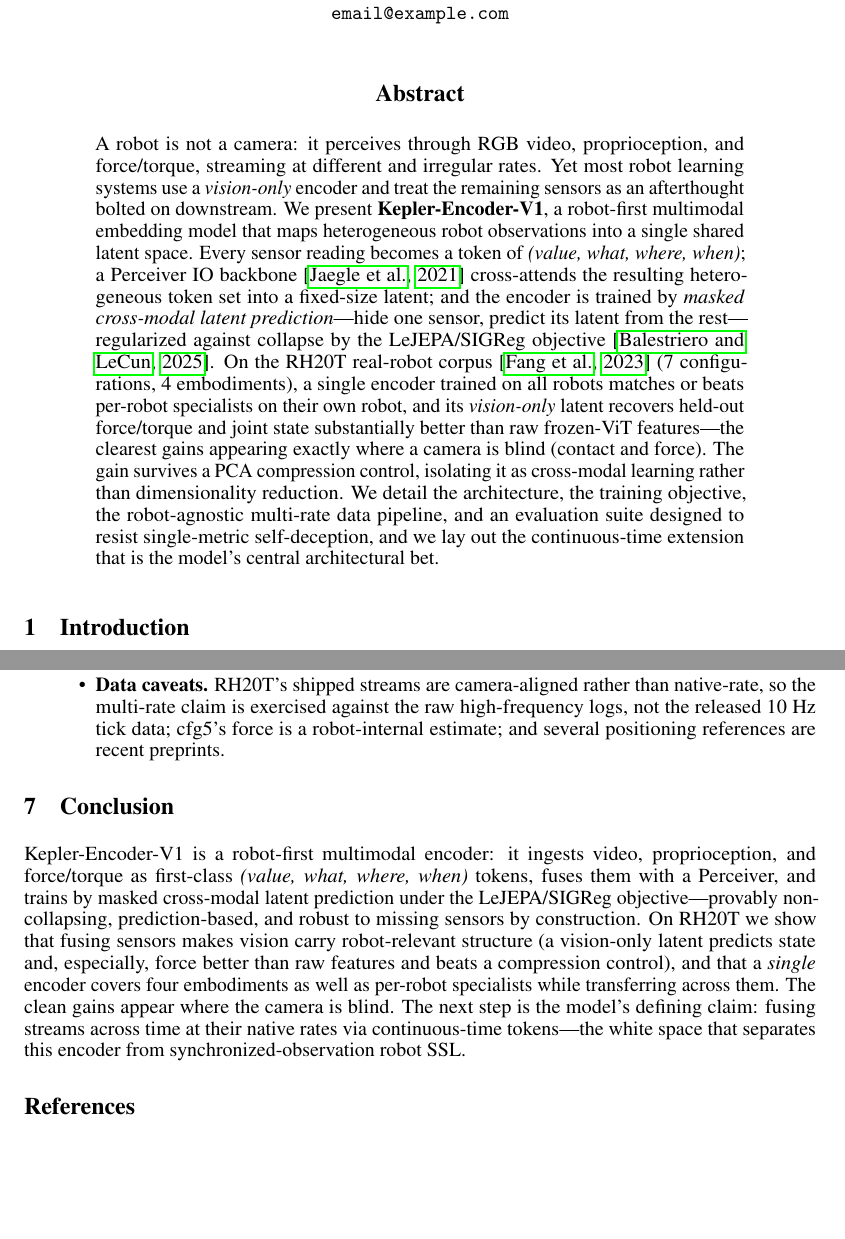
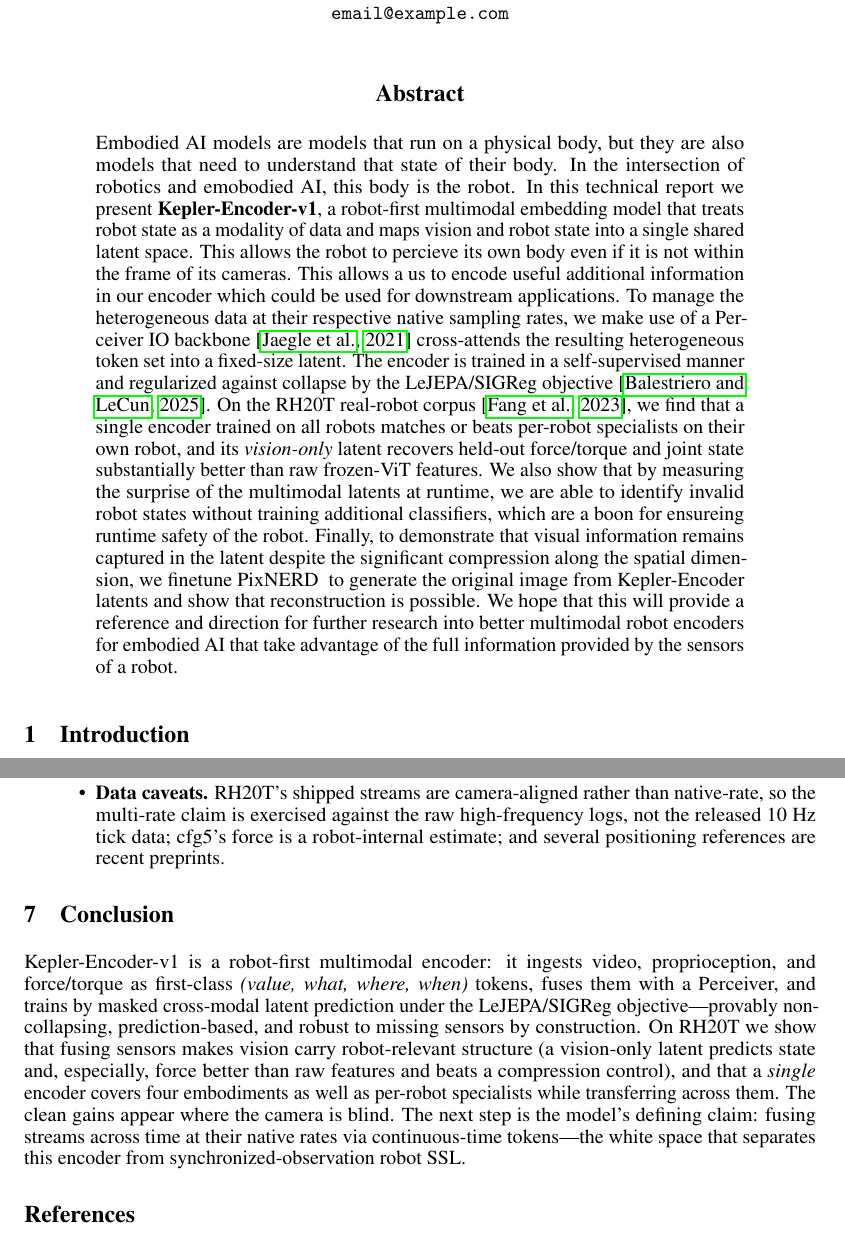
Before and after one commit to menloresearch/world-encoder, a LaTeX paper (paper/main.tex): two parts of pages 1 and 14 of 17, joined at a grey line, cut so that both start at the same text, the shorter picture padded with empty space. Compiled offline with pdfLaTeX.

Commit message:
draft abstract

```diff
--- a/paper/main.tex
+++ b/paper/main.tex
@@ -27,7 +27,7 @@
 \graphicspath{{figures/}}
 
 
-\title{Kepler-Encoder-V1 Technical Report:\\
+\title{Kepler-Encoder-v1 Technical Report:\\
        Towards a Multimodal and Multi-rate Embedding Model for Robots}
 
 
@@ -51,7 +51,7 @@
 
 
 \begin{abstract}
-  A robot is not a camera: it perceives through RGB video, proprioception, and force/torque, streaming at different and irregular rates. Yet most robot learning systems use a \emph{vision-only} encoder and treat the remaining sensors as an afterthought bolted on downstream. We present \textbf{Kepler-Encoder-V1}, a robot-first multimodal embedding model that maps heterogeneous robot observations into a single shared latent space. Every sensor reading becomes a token of \emph{(value, what, where, when)}; a Perceiver~IO backbone~\citep{perceiverio2021} cross-attends the resulting heterogeneous token set into a fixed-size latent; and the encoder is trained by \emph{masked cross-modal latent prediction}---hide one sensor, predict its latent from the rest---regularized against collapse by the LeJEPA/SIGReg objective~\citep{lejepa2025}. On the RH20T real-robot corpus~\citep{rh20t2023} (7 configurations, 4 embodiments), a single encoder trained on all robots matches or beats per-robot specialists on their own robot, and its \emph{vision-only} latent recovers held-out force/torque and joint state substantially better than raw frozen-ViT features---the clearest gains appearing exactly where a camera is blind (contact and force). The gain survives a PCA compression control, isolating it as cross-modal learning rather than dimensionality reduction. We detail the architecture, the training objective, the robot-agnostic multi-rate data pipeline, and an evaluation suite designed to resist single-metric self-deception, and we lay out the continuous-time extension that is the model's central architectural bet.
+  Embodied AI models are models that run on a physical body, but they are also models that need to understand that state of their body. In the intersection of robotics and emobodied AI, this body is the robot. In this technical report we present \textbf{Kepler-Encoder-v1}, a robot-first multimodal embedding model that treats robot state as a modality of data and maps vision and robot state into a single shared latent space. This allows the robot to percieve its own body even if it is not within the frame of its cameras. This allows a us to encode useful additional information in our encoder which could be used for downstream applications. To manage the heterogeneous data at their respective native sampling rates, we make use of a Perceiver~IO backbone~\citep{perceiverio2021} cross-attends the resulting heterogeneous token set into a fixed-size latent. The encoder is trained in a self-supervised manner and regularized against collapse by the LeJEPA/SIGReg objective~\citep{lejepa2025}. On the RH20T real-robot corpus~\citep{rh20t2023}, we find that a single encoder trained on all robots matches or beats per-robot specialists on their own robot, and its \emph{vision-only} latent recovers held-out force/torque and joint state substantially better than raw frozen-ViT features. We also show that by measuring the surprise of the multimodal latents at runtime, we are able to identify invalid robot states without training additional classifiers, which are a boon for ensureing runtime safety of the robot. Finally, to demonstrate that visual information remains captured in the latent despite the significant compression along the spatial dimension, we finetune PixNERD~\cite{} to generate the original image from Kepler-Encoder latents and show that reconstruction is possible. We hope that this will provide a reference and direction for further research into better multimodal robot encoders for embodied AI that take advantage of the full information provided by the sensors of a robot.
 \end{abstract}
 
 
@@ -475,7 +475,7 @@
 
 \section{Conclusion}
 \label{sec:conclusion}
-Kepler-Encoder-V1 is a robot-first multimodal encoder: it ingests video, proprioception, and force/torque as first-class \emph{(value, what, where, when)} tokens, fuses them with a Perceiver, and trains by masked cross-modal latent prediction under the LeJEPA/SIGReg objective---provably non-collapsing, prediction-based, and robust to missing sensors by construction. On RH20T we show that fusing sensors makes vision carry robot-relevant structure (a vision-only latent predicts state and, especially, force better than raw features and beats a compression control), and that a \emph{single} encoder covers four embodiments as well as per-robot specialists while transferring across them. The clean gains appear where the camera is blind. The next step is the model's defining claim: fusing streams across time at their native rates via continuous-time tokens---the white space that separates this encoder from synchronized-observation robot SSL.
+Kepler-Encoder-v1 is a robot-first multimodal encoder: it ingests video, proprioception, and force/torque as first-class \emph{(value, what, where, when)} tokens, fuses them with a Perceiver, and trains by masked cross-modal latent prediction under the LeJEPA/SIGReg objective---provably non-collapsing, prediction-based, and robust to missing sensors by construction. On RH20T we show that fusing sensors makes vision carry robot-relevant structure (a vision-only latent predicts state and, especially, force better than raw features and beats a compression control), and that a \emph{single} encoder covers four embodiments as well as per-robot specialists while transferring across them. The clean gains appear where the camera is blind. The next step is the model's defining claim: fusing streams across time at their native rates via continuous-time tokens---the white space that separates this encoder from synchronized-observation robot SSL.
 
 
 %%%%%%%%%%%%%%%%%%%%%%%%%%%%%%%%%%%%%%%%%%%%%%%%%%%%%%%%%%%%%%%%%%%%%%%%%%%%%%%%%%
```
